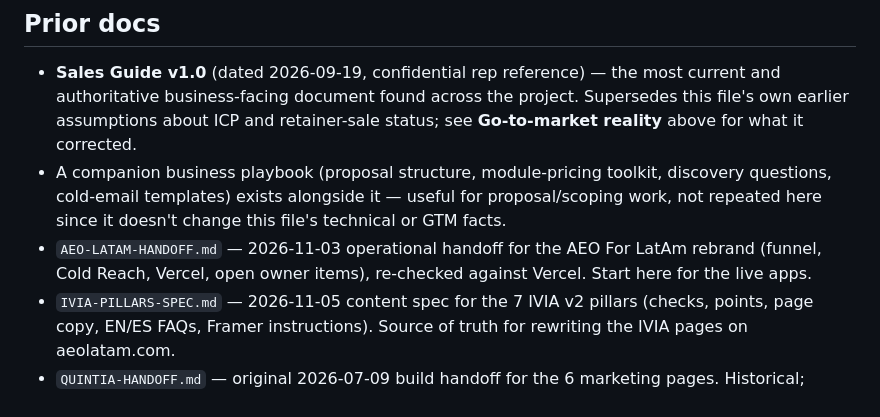
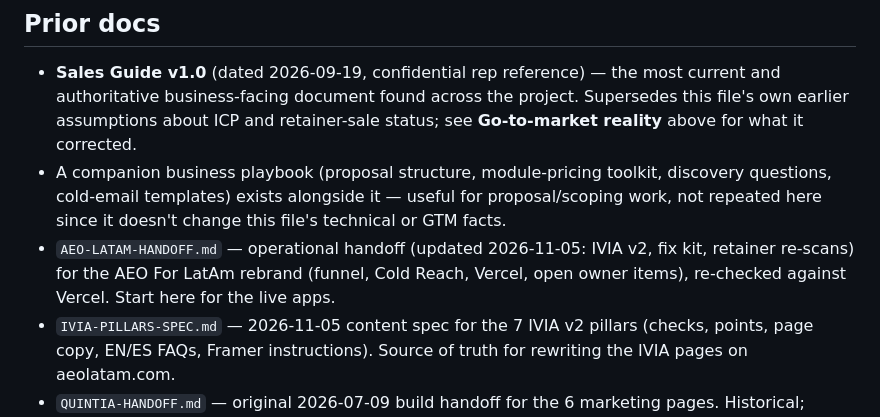
Before and after one commit to leonardoquintero-ctrl/leonardoquintero-ctrl.github.io, a Markdown page: README.md, the part around the change. Drawn GitHub-style.

Commit message:
Update AEO For LatAm handoff to 2026-11-05
Co-Authored-By: Claude Opus 5.5 <noreply@anthropic.com>
Claude-Session: https://claude.ai/code/session_01HeHHkJ31dMd8qsdy893Zf6

```diff
--- a/README.md
+++ b/README.md
@@ -189,7 +189,7 @@ Separately, `vertia_labs/brand/Visual Guidelines` specifies a **third**, still-d
 
 - **Sales Guide v1.0** (dated 2026-09-19, confidential rep reference) — the most current and authoritative business-facing document found across the project. Supersedes this file's own earlier assumptions about ICP and retainer-sale status; see **Go-to-market reality** above for what it corrected.
 - A companion business playbook (proposal structure, module-pricing toolkit, discovery questions, cold-email templates) exists alongside it — useful for proposal/scoping work, not repeated here since it doesn't change this file's technical or GTM facts.
-- `AEO-LATAM-HANDOFF.md` — 2026-11-03 operational handoff for the AEO For LatAm rebrand (funnel, Cold Reach, Vercel, open owner items), re-checked against Vercel. Start here for the live apps.
+- `AEO-LATAM-HANDOFF.md` — operational handoff (updated 2026-11-05: IVIA v2, fix kit, retainer re-scans) for the AEO For LatAm rebrand (funnel, Cold Reach, Vercel, open owner items), re-checked against Vercel. Start here for the live apps.
 - `IVIA-PILLARS-SPEC.md` — 2026-11-05 content spec for the 7 IVIA v2 pillars (checks, points, page copy, EN/ES FAQs, Framer instructions). Source of truth for rewriting the IVIA pages on aeolatam.com.
 - `QUINTIA-HANDOFF.md` — original 2026-07-09 build handoff for the 6 marketing pages. Historical; domain/pricing notes superseded by this file.
 - PR #1 (`claude/ivia-mini-app-prebuild-review-afavy8`, still open) — the original IVIA pre-build review this rebuild supersedes. Its findings are captured/updated above; the PR itself can stay open for its commit history or be closed as superseded.
```
Also changed, not shown: AEO-LATAM-HANDOFF.md (+84 -50 lines).
